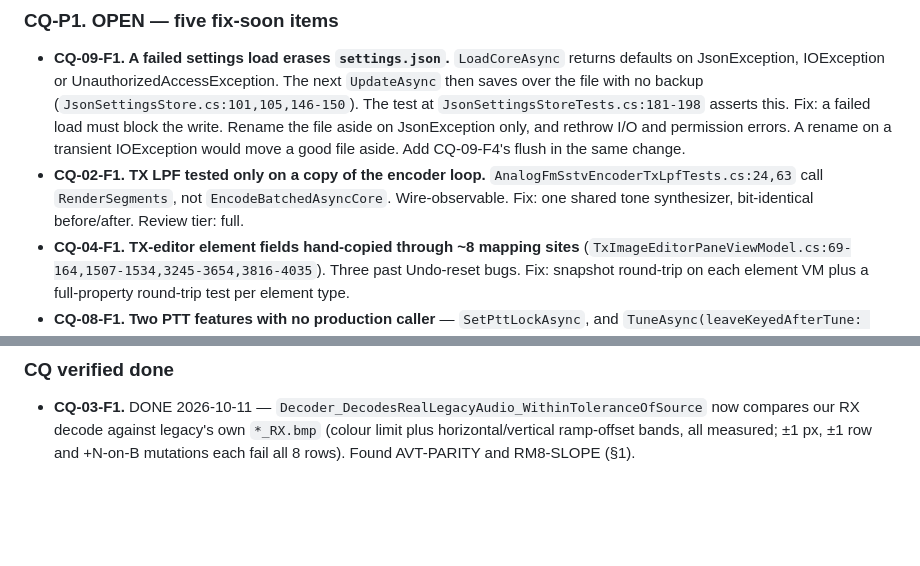
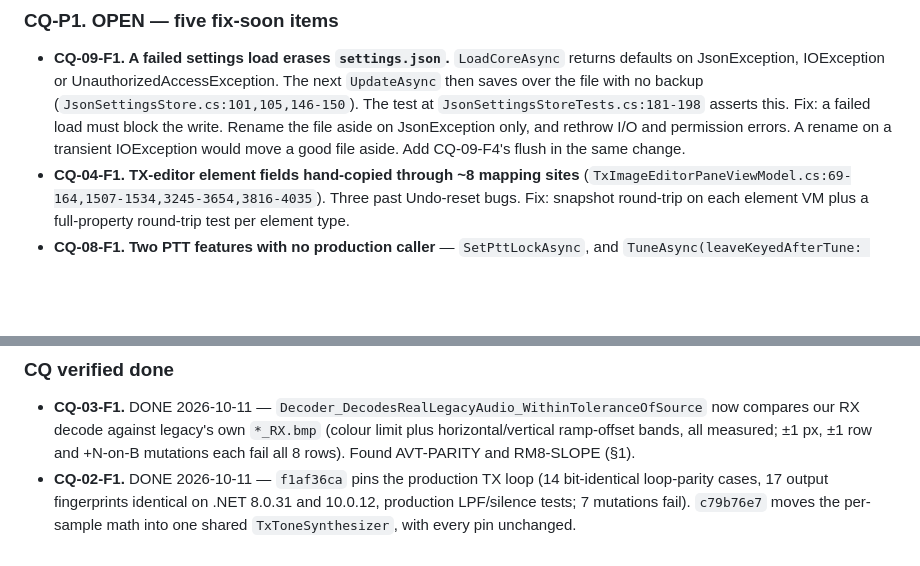
Before and after one commit to Ar0xA/Scanline-Studio, a Markdown page: BACKLOG.md, 2 parts joined by grey strips. GitHub-like rendering; blank space fills up the shorter version.

Commit message:
Backlog: mark CQ-02-F1 verified done
Co-Authored-By: Claude Opus 5.5 <noreply@anthropic.com>

```diff
--- a/BACKLOG.md
+++ b/BACKLOG.md
@@ -388,9 +388,6 @@ cq-01, cq-q1, cq-04/cq-q4, cq-q5, then cq-q2 file splits last. The bug pass pick
   asserts this. Fix: a failed load must block the write. Rename the file aside on JsonException only, and
   rethrow I/O and permission errors. A rename on a transient IOException would move a good file aside.
   Add CQ-09-F4's flush in the same change.
-- **CQ-02-F1. TX LPF tested only on a copy of the encoder loop.** `AnalogFmSstvEncoderTxLpfTests.cs:24,63`
-  call `RenderSegments`, not `EncodeBatchedAsyncCore`. Wire-observable. Fix: one shared tone synthesizer,
-  bit-identical before/after. Review tier: full.
 - **CQ-04-F1. TX-editor element fields hand-copied through ~8 mapping sites**
   (`TxImageEditorPaneViewModel.cs:69-164,1507-1534,3245-3654,3816-4035`). Three past Undo-reset bugs.
   Fix: snapshot round-trip on each element VM plus a full-property round-trip test per element type.
@@ -464,3 +461,6 @@ Listed with evidence in the area reports. Pick them up only when already working
 - **CQ-03-F1.** DONE 2026-10-11 — `Decoder_DecodesRealLegacyAudio_WithinToleranceOfSource` now compares our
   RX decode against legacy's own `*_RX.bmp` (colour limit plus horizontal/vertical ramp-offset bands, all
   measured; ±1 px, ±1 row and +N-on-B mutations each fail all 8 rows). Found AVT-PARITY and RM8-SLOPE (§1).
+- **CQ-02-F1.** DONE 2026-10-11 — `f1af36ca` pins the production TX loop (14 bit-identical loop-parity cases,
+  17 output fingerprints identical on .NET 8.0.31 and 10.0.12, production LPF/silence tests; 7 mutations fail).
+  `c79b76e7` moves the per-sample math into one shared `TxToneSynthesizer`, with every pin unchanged.
```
